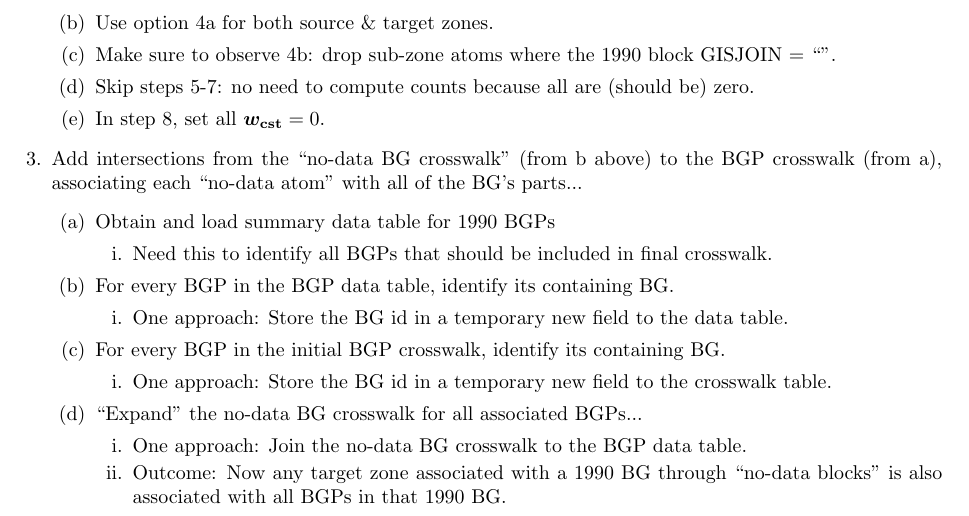
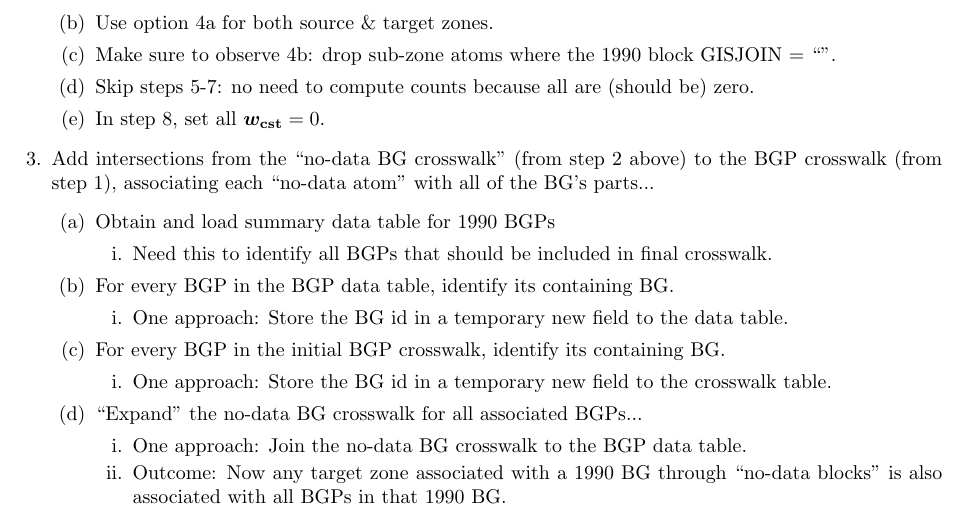
Before and after one commit to ipums/nhgisxwalk, a LaTeX document (resources/handling-1990-no-data-blocks-in-crosswalks.tex): part of page 2 of 2, cut so that both start at the same text. Compiled offline with pdfLaTeX.

Commit message:
upating handling no-data

```diff
--- a/resources/handling-1990-no-data-blocks-in-crosswalks.tex
+++ b/resources/handling-1990-no-data-blocks-in-crosswalks.tex
@@ -59,7 +59,7 @@ Repeat general steps 3-8 but...
     \item In step 8, set all $\bm{w_{\mathbf{cst}}} = 0$.
     \end{enumerate}
 
-\item Add intersections from the ``no-data BG crosswalk'' (from b above) to the BGP crosswalk (from a), associating each ``no-data atom'' with all of the BG's parts...
+\item Add intersections from the ``no-data BG crosswalk'' (from step 2 above) to the BGP crosswalk (from step 1), associating each ``no-data atom'' with all of the BG's parts...
     \begin{enumerate}
     \item Obtain and load summary data table for 1990 BGPs
         \begin{enumerate}
```
Also changed, not shown: resources/handling-1990-no-data-blocks-in-crosswalks.pdf.
